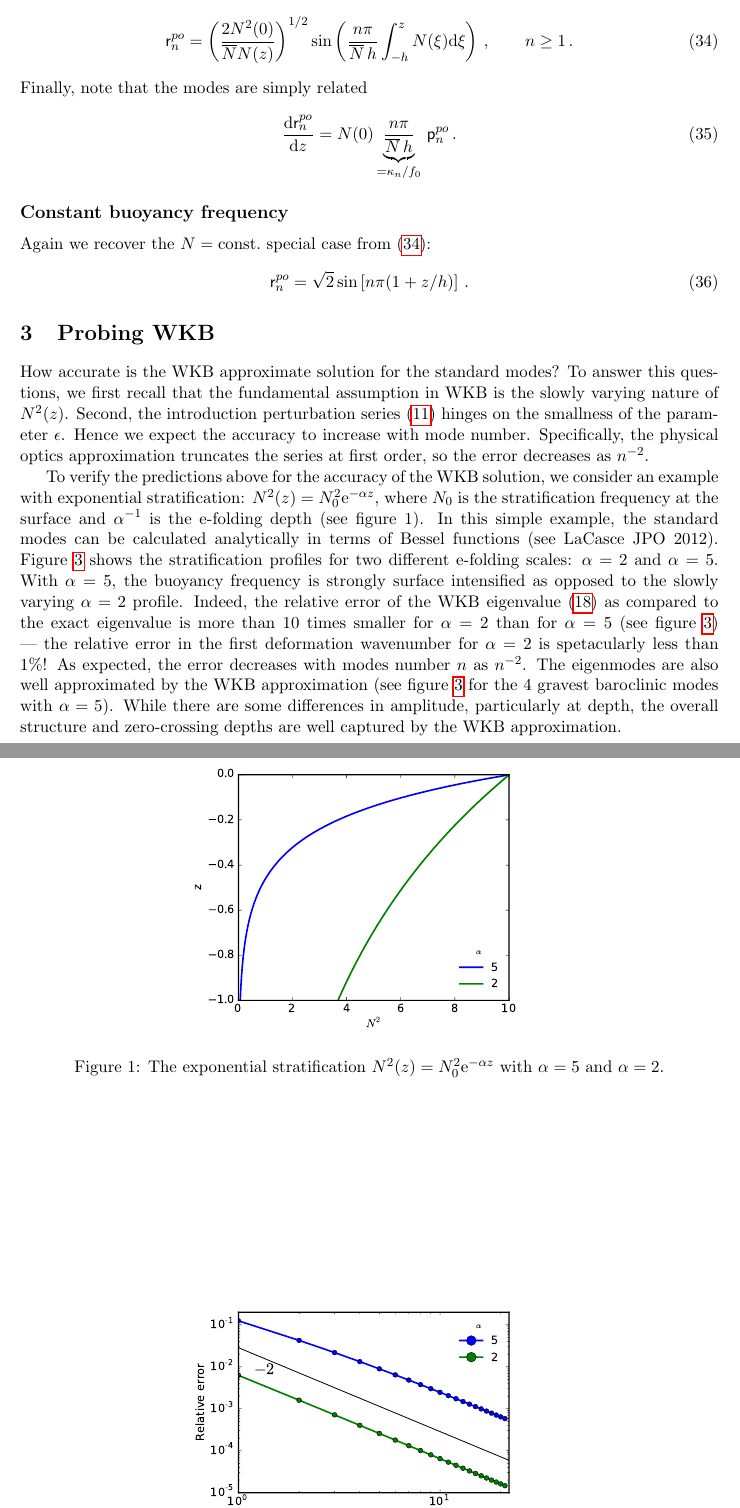
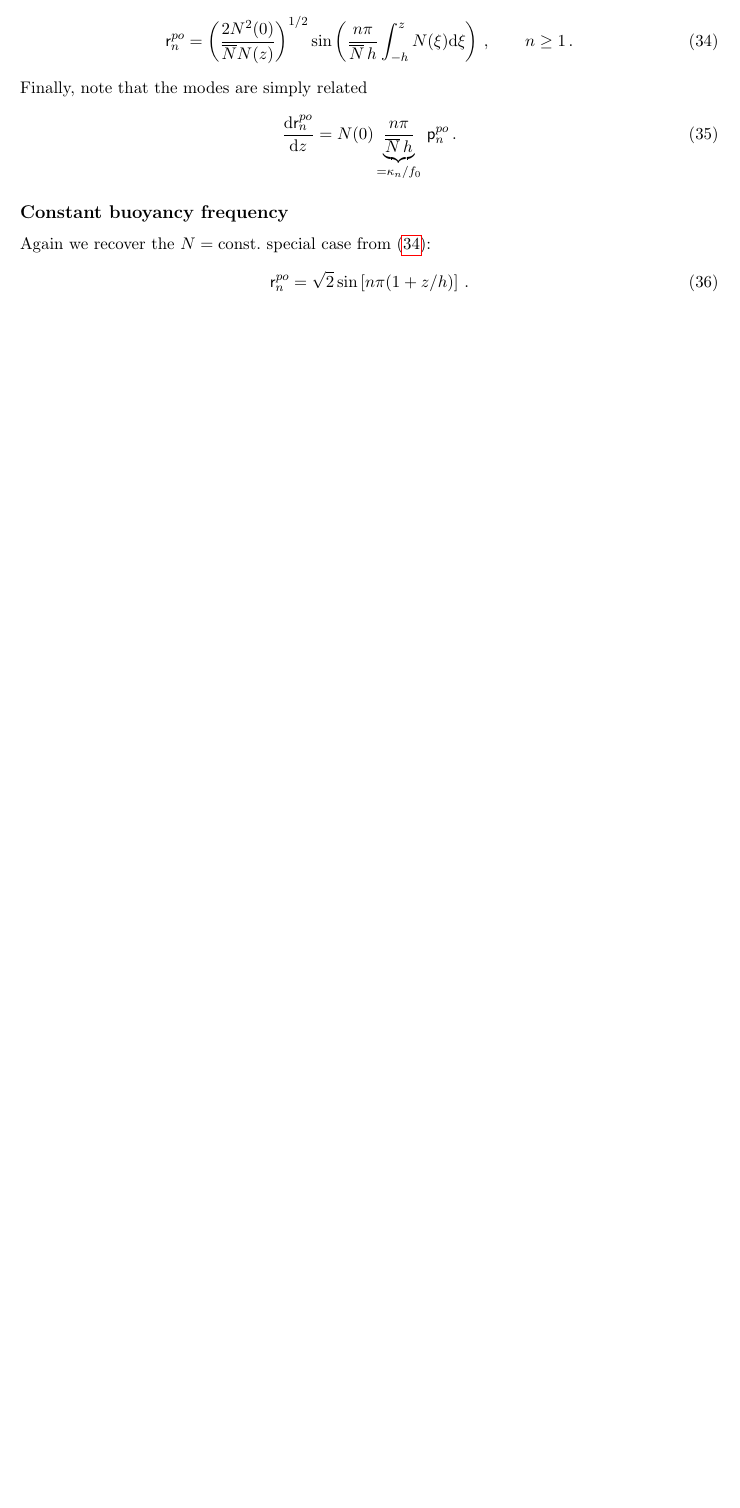
Before and after one commit to cesar-rocha/wkb_baroclinic_modes, a LaTeX document (standard_modes_wkb.tex): two parts of pages 4 and 5 of 6 before the commit and part of page 4 of 4 after it, the two joined at a grey line, cut so that both start at the same text, the shorter picture padded with empty space. The pictures show the PDF file standard_modes_wkb.pdf that the author committed with the source.

```diff
--- a/standard_modes_wkb.tex
+++ b/standard_modes_wkb.tex
@@ -235,48 +235,48 @@
 \sr_n^{po} = \sqrt{2}\sin \left[n\pi(1 + z/h)\right]\per
 \eeq
 
-\section{Probing WKB}
-How accurate is the WKB approximate solution for the standard modes? To answer this questions,
-we first recall that the fundamental assumption in WKB is the slowly varying nature of $N^2(z)$.
-Second, the introduction  perturbation series \eqref{aseries} hinges on the smallness of the parameter
-$\ep$. Hence we expect the accuracy to increase with mode number. Specifically, the physical optics
-approximation truncates the series at first order, so the error decreases as $n^{-2}$.
+%\section{Probing WKB}
+%How accurate is the WKB approximate solution for the standard modes? To answer this questions,
+%we first recall that the fundamental assumption in WKB is the slowly varying nature of $N^2(z)$.
+%Second, the introduction  perturbation series \eqref{aseries} hinges on the smallness of the parameter
+%$\ep$. Hence we expect the accuracy to increase with mode number. Specifically, the physical optics
+%approximation truncates the series at first order, so the error decreases as $n^{-2}$.
+%
+%
+%To verify the predictions above for the accuracy of the WKB solution, we consider an example with exponential stratification: $N^2(z) = N_0^2 \ee^{-\alpha z}$,
+%where $N_0$ is the stratification frequency at the surface and $\alpha^{-1}$ is the e-folding depth (see figure 1). In this simple example,
+%the standard modes can be calculated analytically in terms of Bessel functions (see LaCasce JPO 2012).
+%Figure \ref{N2} shows the stratification profiles for two different e-folding scales: $\alpha=2$ and $\alpha=5$. With $\alpha=5$,
+%the buoyancy frequency is strongly surface intensified as opposed to the slowly varying $\alpha=2$ profile. Indeed, the relative
+%error of the WKB eigenvalue \eqref{kappan} as compared to the exact eigenvalue is more than 10 times smaller for $\alpha=2$
+%than for $\alpha=5$ (see figure \ref{rerror}) --- the relative error in the first deformation wavenumber for $\alpha=2$ is spetacularly less than  $1\%$! As expected,
+%the error decreases with modes number $n$ as $n^{-2}$. The eigenmodes are also well approximated by the WKB approximation (see figure \ref{eigenstructure}
+%for the 4 gravest baroclinic modes with $\alpha=5$).  While there are some differences in amplitude, particularly at depth, the overall structure and zero-crossing depths
+%are well captured by the WKB approximation.
 
 
-To verify the predictions above for the accuracy of the WKB solution, we consider an example with exponential stratification: $N^2(z) = N_0^2 \ee^{-\alpha z}$,
-where $N_0$ is the stratification frequency at the surface and $\alpha^{-1}$ is the e-folding depth (see figure 1). In this simple example,
-the standard modes can be calculated analytically in terms of Bessel functions (see LaCasce JPO 2012).
-Figure \ref{N2} shows the stratification profiles for two different e-folding scales: $\alpha=2$ and $\alpha=5$. With $\alpha=5$,
-the buoyancy frequency is strongly surface intensified as opposed to the slowly varying $\alpha=2$ profile. Indeed, the relative
-error of the WKB eigenvalue \eqref{kappan} as compared to the exact eigenvalue is more than 10 times smaller for $\alpha=2$
-than for $\alpha=5$ (see figure \ref{rerror}) --- the relative error in the first deformation wavenumber for $\alpha=2$ is spetacularly less than  $1\%$! As expected,
-the error decreases with modes number $n$ as $n^{-2}$. The eigenmodes are also well approximated by the WKB approximation (see figure \ref{eigenstructure}
-for the 4 gravest baroclinic modes with $\alpha=5$).  While there are some differences in amplitude, particularly at depth, the overall structure and zero-crossing depths
-are well captured by the WKB approximation.
-
-
-\begin{figure}[!ht]
-\label{N2}
-  \centering
-    \includegraphics[width=0.5\textwidth]{figs/N2.pdf}
-      \caption{The exponential stratification $N^2(z) = N_0^2 \ee^{-\alpha z}$ with $\alpha = 5$ and $\alpha=2$.}
-\end{figure}
-
-\begin{figure}[!ht]
-\label{rerror}
-  \centering
-    \includegraphics[width=0.5\textwidth]{figs/RelativeError.pdf}
-      \caption{The relative error in deformation wavenumber square (the eigenvalue) for exponential stratification $N^2(z) = N_0^2 \ee^{-\alpha z}$ with $\alpha = 5$ and $\alpha=2$. The magnitude of the error decreases with $\alpha$ ---  the buoyancy frequency is more slowly varying with $\alpha=2$.  The error decreases with mode
-      number as $n^{-2}$ ($-2$ slope in log$\times$log space).}
-\end{figure}
-
-\begin{figure}[!ht]
-\label{eigenstructure}
-  \centering
-    \includegraphics[width=0.9\textwidth]{figs/Eigenstructure.pdf}
-      \caption{The pressure modes for exponential stratification $N^2(z) = N_0^2 \ee^{-\alpha z}$ with $\alpha = 5$ calculated exactly (black) and using WKB (blue).}
-\end{figure}
-
+%\begin{figure}[!ht]
+%\label{N2}
+%  \centering
+%    \includegraphics[width=0.5\textwidth]{figs/N2.pdf}
+%      \caption{The exponential stratification $N^2(z) = N_0^2 \ee^{-\alpha z}$ with $\alpha = 5$ and $\alpha=2$.}
+%\end{figure}
+%
+%\begin{figure}[!ht]
+%\label{rerror}
+%  \centering
+%    \includegraphics[width=0.5\textwidth]{figs/RelativeError.pdf}
+%      \caption{The relative error in deformation wavenumber square (the eigenvalue) for exponential stratification $N^2(z) = N_0^2 \ee^{-\alpha z}$ with $\alpha = 5$ and $\alpha=2$. The magnitude of the error decreases with $\alpha$ ---  the buoyancy frequency is more slowly varying with $\alpha=2$.  The error decreases with mode
+%      number as $n^{-2}$ ($-2$ slope in log$\times$log space).}
+%\end{figure}
+%
+%\begin{figure}[!ht]
+%\label{eigenstructure}
+%  \centering
+%    \includegraphics[width=0.9\textwidth]{figs/Eigenstructure.pdf}
+%      \caption{The pressure modes for exponential stratification $N^2(z) = N_0^2 \ee^{-\alpha z}$ with $\alpha = 5$ calculated exactly (black) and using WKB (blue).}
+%\end{figure}
+%
 
 
 \end{document}
```
Also changed, not shown: standard_modes_wkb.pdf, standard_modes_wkb.tex (4 more changed lines).
